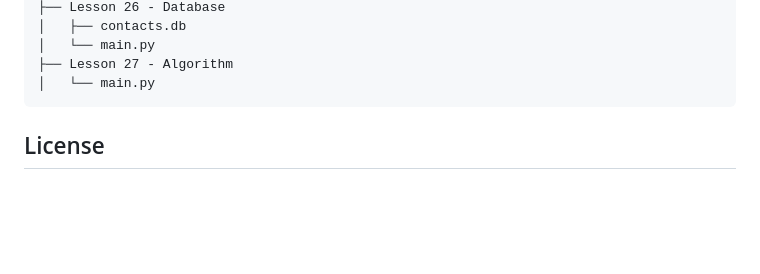
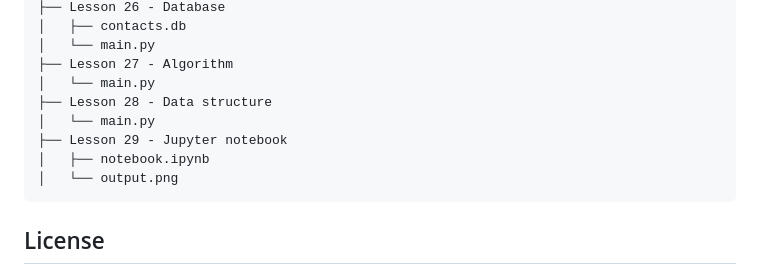
Before and after one commit to RedTeaInfusion/Python-3.12-Intermediate-Tutorial, a Markdown page: README.md, the part around the change. GitHub-like rendering; blank space fills up the shorter version.

```diff
--- a/README.md
+++ b/README.md
@@ -92,6 +92,12 @@ This repository contains the code created during the YouTube course titled "Pyth
     │   └── main.py
     ├── Lesson 27 - Algorithm
     │   └── main.py
+    ├── Lesson 28 - Data structure
+    │   └── main.py
+    ├── Lesson 29 - Jupyter notebook
+    │   ├── notebook.ipynb
+    │   └── output.png
+
 
 
 
```
